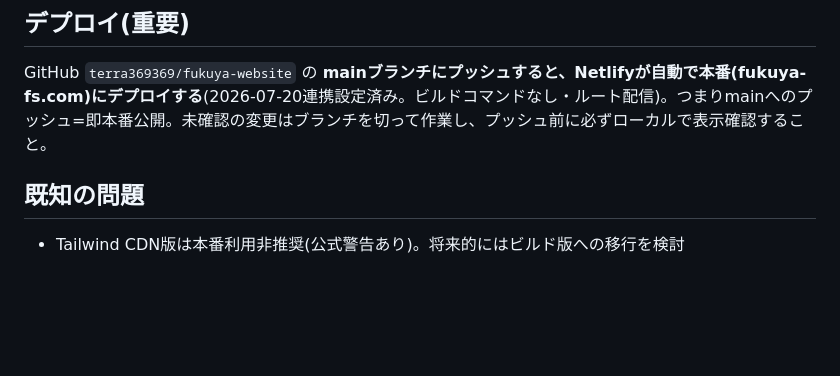
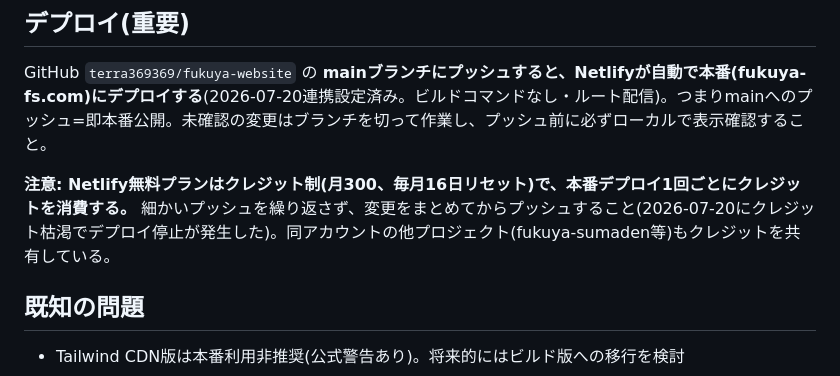
Before and after one commit to terra369369/fukuya-website, a Markdown page: CLAUDE.md, the part around the change. GitHub-like rendering; blank space fills up the shorter version.

Commit message:
CLAUDE.md: Netlifyクレジット制の注意事項を追記(まとめてプッシュする運用)
Co-Authored-By: Claude Fable 5 <noreply@anthropic.com>

```diff
--- a/CLAUDE.md
+++ b/CLAUDE.md
@@ -45,6 +45,8 @@ python -m http.server 8000
 
 GitHub `terra369369/fukuya-website` の **mainブランチにプッシュすると、Netlifyが自動で本番(fukuya-fs.com)にデプロイする**(2026-07-20連携設定済み。ビルドコマンドなし・ルート配信)。つまりmainへのプッシュ=即本番公開。未確認の変更はブランチを切って作業し、プッシュ前に必ずローカルで表示確認すること。
 
+**注意: Netlify無料プランはクレジット制(月300、毎月16日リセット)で、本番デプロイ1回ごとにクレジットを消費する。** 細かいプッシュを繰り返さず、変更をまとめてからプッシュすること(2026-07-20にクレジット枯渇でデプロイ停止が発生した)。同アカウントの他プロジェクト(fukuya-sumaden等)もクレジットを共有している。
+
 ## 既知の問題
 
 - Tailwind CDN版は本番利用非推奨(公式警告あり)。将来的にはビルド版への移行を検討
```
